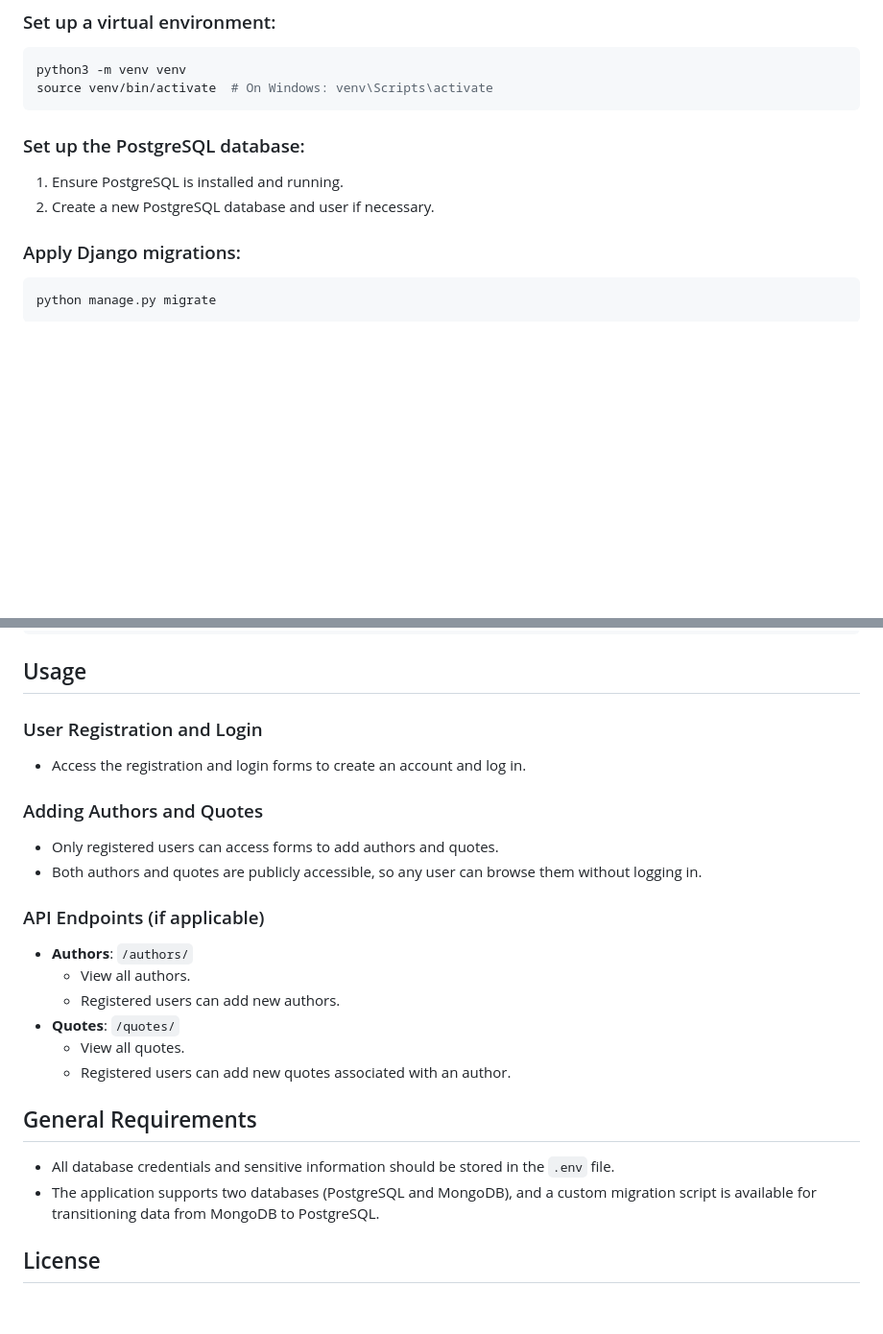
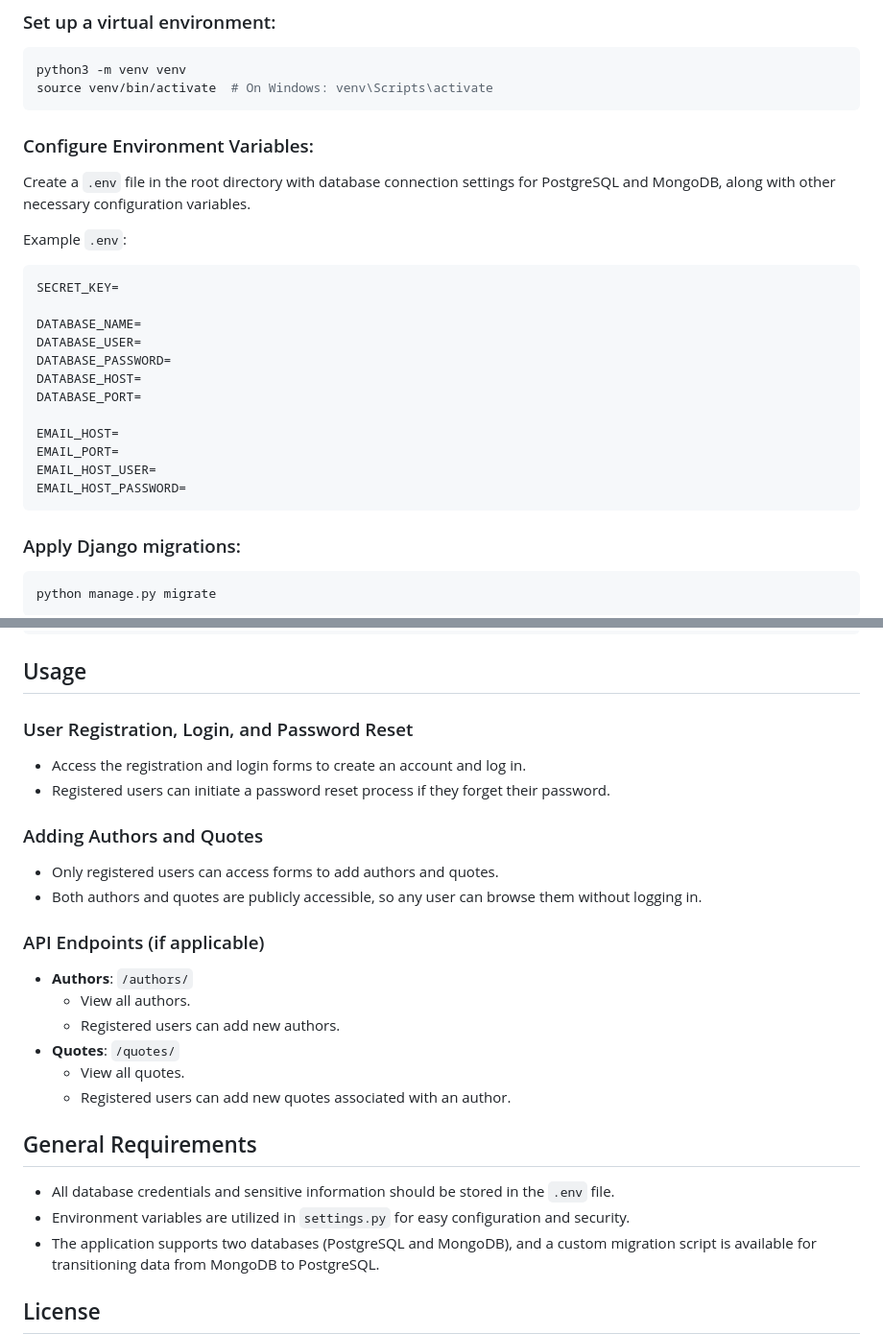
Before and after one commit to Baskina/quotes_website_on_django_reset_user_password, a Markdown page: README.md, 2 parts joined by grey strips. Shown at 96% size. Drawn GitHub-style; blank space fills up the shorter version.

````diff
--- a/README.md
+++ b/README.md
@@ -39,10 +40,24 @@ python3 -m venv venv
 source venv/bin/activate  # On Windows: venv\Scripts\activate
 ```
 
+### Configure Environment Variables:
+Create a `.env` file in the root directory with database connection settings for PostgreSQL and MongoDB, along with other necessary configuration variables.
 
-### Set up the PostgreSQL database:
-1. Ensure PostgreSQL is installed and running.
-2. Create a new PostgreSQL database and user if necessary.
+Example `.env`:
+```plaintext
+SECRET_KEY=
+
+DATABASE_NAME=
+DATABASE_USER=
+DATABASE_PASSWORD=
+DATABASE_HOST=
+DATABASE_PORT=
+
+EMAIL_HOST=
+EMAIL_PORT=
+EMAIL_HOST_USER=
+EMAIL_HOST_PASSWORD=
+```
 
 ### Apply Django migrations:
 ```bash
@@ -62,8 +77,9 @@ python manage.py runserver
 
 ## Usage
 
-### User Registration and Login
+### User Registration, Login, and Password Reset
 - Access the registration and login forms to create an account and log in.
+- Registered users can initiate a password reset process if they forget their password.
 
 ### Adding Authors and Quotes
 - Only registered users can access forms to add authors and quotes.
@@ -71,14 +87,15 @@ python manage.py runserver
 
 ### API Endpoints (if applicable)
 - **Authors**: `/authors/`
-    - View all authors.
-    - Registered users can add new authors.
+  - View all authors.
+  - Registered users can add new authors.
 - **Quotes**: `/quotes/`
-    - View all quotes.
-    - Registered users can add new quotes associated with an author.
+  - View all quotes.
+  - Registered users can add new quotes associated with an author.
 
 ## General Requirements
 - All database credentials and sensitive information should be stored in the `.env` file.
+- Environment variables are utilized in `settings.py` for easy configuration and security.
 - The application supports two databases (PostgreSQL and MongoDB), and a custom migration script is available for transitioning data from MongoDB to PostgreSQL.
 
 ## License
````
Also changed, not shown: other parts of README.md (+11 -10 lines).
